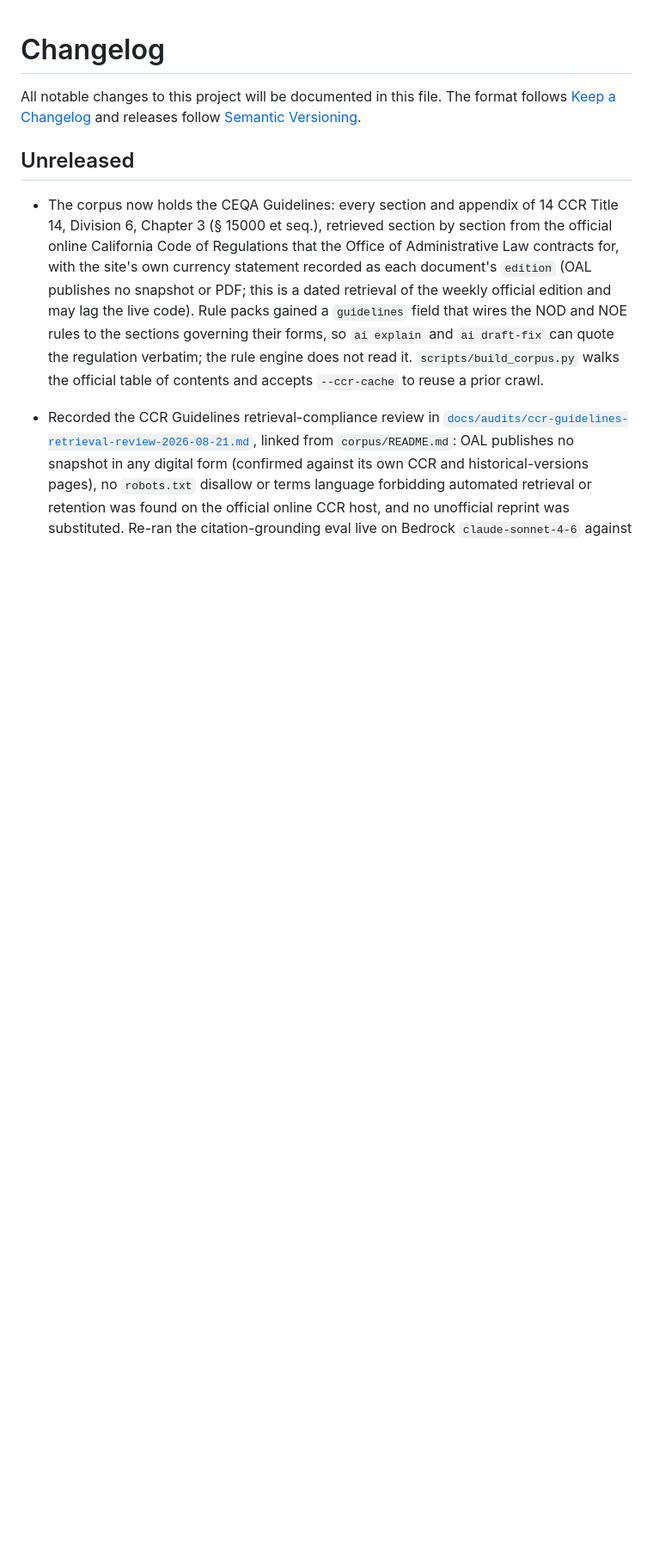
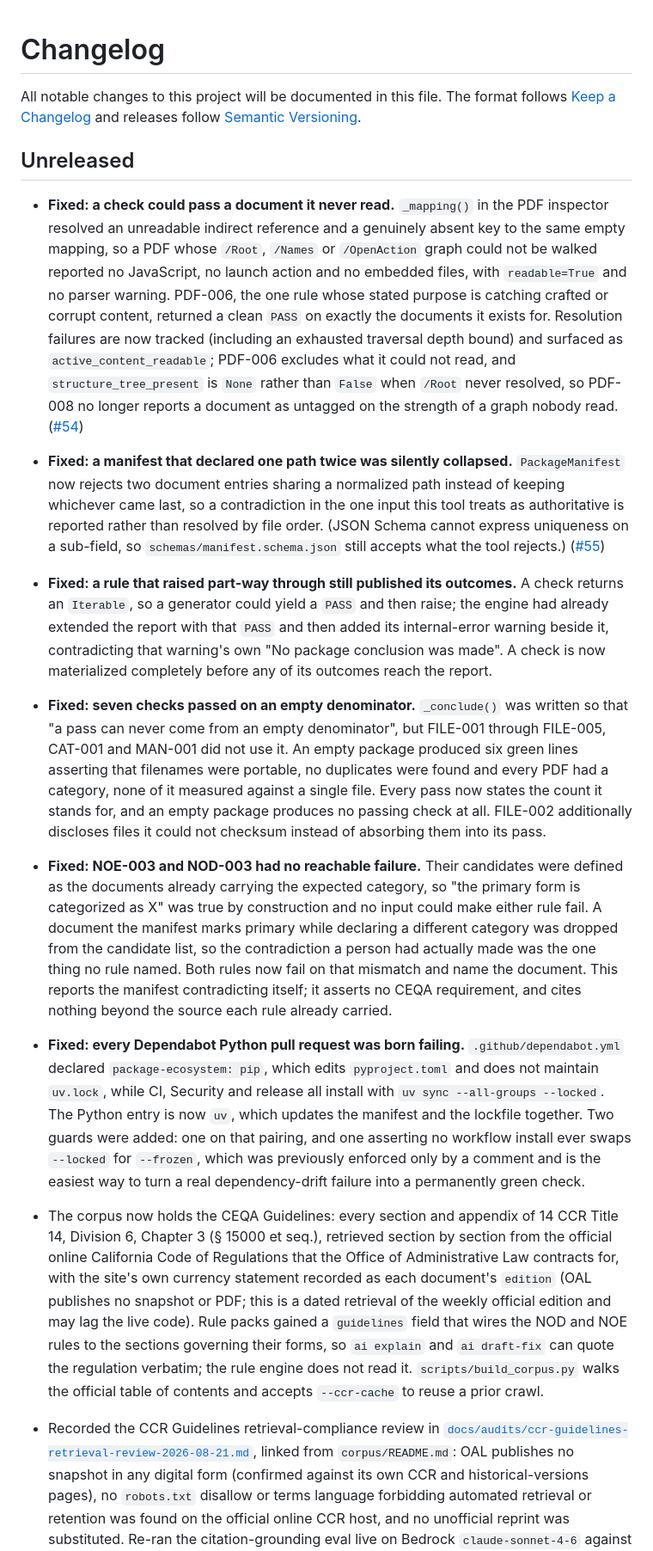
Before and after one commit to ChelseaKR/ceqa-preflight, a Markdown page: CHANGELOG.md, the part around the change. Shown at 86% size. Drawn GitHub-style; blank space fills up the shorter version.

Commit message:
docs(changelog): record the fail-closed sweep
Seven entries under Unreleased for the changes in this branch: the Dependabot
ecosystem fix, the engine's partial-outcome leak, the unresolvable PDF object
graph (#54), the empty-denominator passes, NOE-003/NOD-003's unreachable
failure, duplicate manifest paths (#55), and the eval-provenance guard.

Co-Authored-By: Claude Opus 5 <noreply@anthropic.com>

```diff
--- a/CHANGELOG.md
+++ b/CHANGELOG.md
@@ -5,6 +5,64 @@ follows [Keep a Changelog](https://keepachangelog.com/en/1.1.0/) and releases
 follow [Semantic Versioning](https://semver.org/spec/v2.0.0.html).
 
 ## Unreleased
+
+- **Fixed: a check could pass a document it never read.** `_mapping()` in the PDF
+  inspector resolved an unreadable indirect reference and a genuinely absent key
+  to the same empty mapping, so a PDF whose `/Root`, `/Names` or `/OpenAction`
+  graph could not be walked reported no JavaScript, no launch action and no
+  embedded files, with `readable=True` and no parser warning. PDF-006, the one
+  rule whose stated purpose is catching crafted or corrupt content, returned a
+  clean `PASS` on exactly the documents it exists for. Resolution failures are
+  now tracked (including an exhausted traversal depth bound) and surfaced as
+  `active_content_readable`; PDF-006 excludes what it could not read, and
+  `structure_tree_present` is `None` rather than `False` when `/Root` never
+  resolved, so PDF-008 no longer reports a document as untagged on the strength
+  of a graph nobody read.
+  ([#54](https://github.com/ChelseaKR/ceqa-preflight/issues/54))
+
+- **Fixed: a manifest that declared one path twice was silently collapsed.**
+  `PackageManifest` now rejects two document entries sharing a normalized path
+  instead of keeping whichever came last, so a contradiction in the one input
+  this tool treats as authoritative is reported rather than resolved by file
+  order. (JSON Schema cannot express uniqueness on a sub-field, so
+  `schemas/manifest.schema.json` still accepts what the tool rejects.)
+  ([#55](https://github.com/ChelseaKR/ceqa-preflight/issues/55))
+
+- **Fixed: a rule that raised part-way through still published its outcomes.**
+  A check returns an `Iterable`, so a generator could yield a `PASS` and then
+  raise; the engine had already extended the report with that `PASS` and then
+  added its internal-error warning beside it, contradicting that warning's own
+  "No package conclusion was made". A check is now materialized completely
+  before any of its outcomes reach the report.
+
+- **Fixed: seven checks passed on an empty denominator.** `_conclude()` was
+  written so that "a pass can never come from an empty denominator", but
+  FILE-001 through FILE-005, CAT-001 and MAN-001 did not use it. An empty
+  package produced six green lines asserting that filenames were portable, no
+  duplicates were found and every PDF had a category, none of it measured
+  against a single file. Every pass now states the count it stands for, and an
+  empty package produces no passing check at all. FILE-002 additionally
+  discloses files it could not checksum instead of absorbing them into its pass.
+
+- **Fixed: NOE-003 and NOD-003 had no reachable failure.** Their candidates were
+  defined as the documents already carrying the expected category, so "the
+  primary form is categorized as X" was true by construction and no input could
+  make either rule fail. A document the manifest marks primary while declaring a
+  different category was dropped from the candidate list, so the contradiction a
+  person had actually made was the one thing no rule named. Both rules now fail
+  on that mismatch and name the document. This reports the manifest contradicting
+  itself; it asserts no CEQA requirement, and cites nothing beyond the source
+  each rule already carried.
+
+- **Fixed: every Dependabot Python pull request was born failing.**
+  `.github/dependabot.yml` declared `package-ecosystem: pip`, which edits
+  `pyproject.toml` and does not maintain `uv.lock`, while CI, Security and
+  release all install with `uv sync --all-groups --locked`. The Python entry is
+  now `uv`, which updates the manifest and the lockfile together. Two guards
+  were added: one on that pairing, and one asserting no workflow install ever
+  swaps `--locked` for `--frozen`, which was previously enforced only by a
+  comment and is the easiest way to turn a real dependency-drift failure into a
+  permanently green check.
 
 - The corpus now holds the CEQA Guidelines: every section and appendix of
   14 CCR Title 14, Division 6, Chapter 3 (§ 15000 et seq.), retrieved section
```
